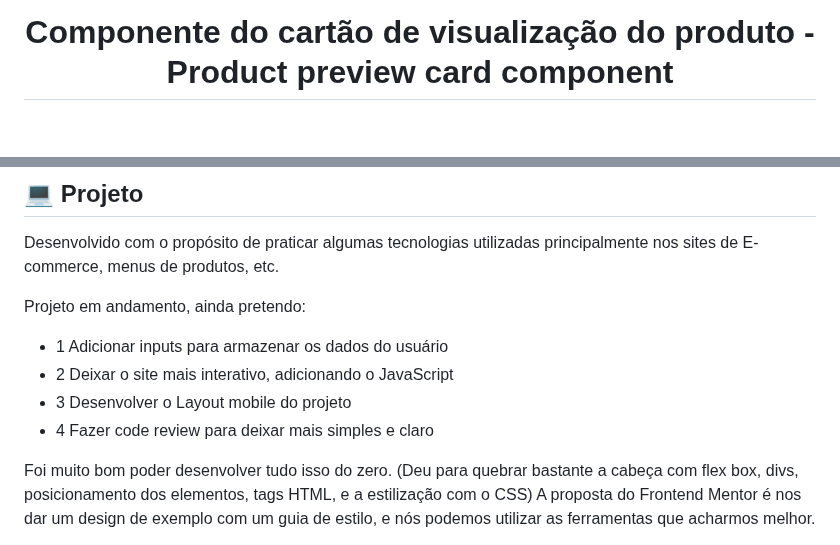
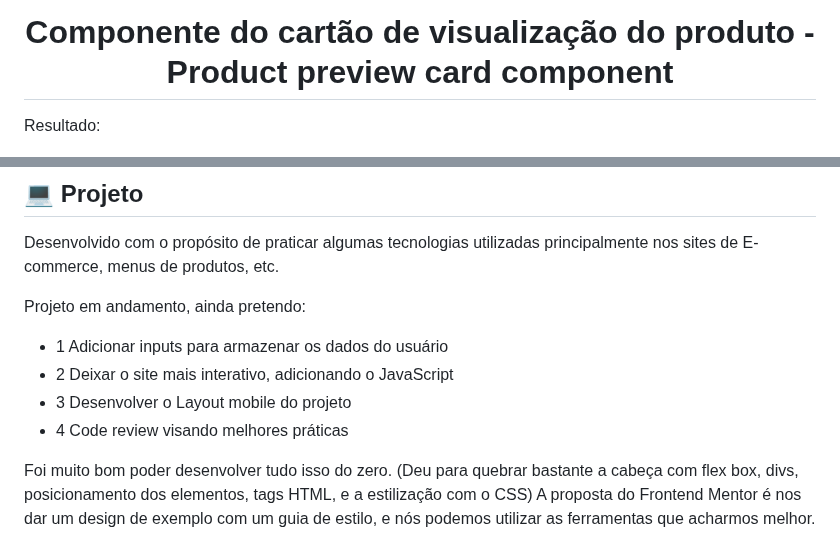
Before and after one commit to Solon-Santos-dev/componente-do-cartao-do-produto, a Markdown page: README.md, 2 parts joined by grey strips. GitHub-like rendering; blank space fills up the shorter version.

```diff
--- a/README.md
+++ b/README.md
@@ -1,5 +1,5 @@
 <h1 align="center"> Componente do cartão de visualização do produto - Product preview card component </h1>
-
+Resultado:
 <p align="center">
 
 ![Cumpri esse desafio do projeto Frontend Mentor](./design/desktop-design.jpg)
@@ -34,7 +34,7 @@ Projeto em andamento, ainda pretendo:
 - 1 Adicionar inputs para armazenar os dados do usuário
 - 2 Deixar o site mais interativo, adicionando o JavaScript
 - 3 Desenvolver o Layout mobile do projeto
-- 4 Fazer code review para deixar mais simples e claro
+- 4 Code review visando melhores práticas
 
 Foi muito bom poder desenvolver tudo isso do zero. (Deu para quebrar bastante a cabeça com flex box, divs, posicionamento dos elementos, tags HTML, e a estilização com o CSS) A proposta do Frontend Mentor é nos dar um design de exemplo com um guia de estilo, e nós podemos utilizar as ferramentas que acharmos melhor.
 
```
